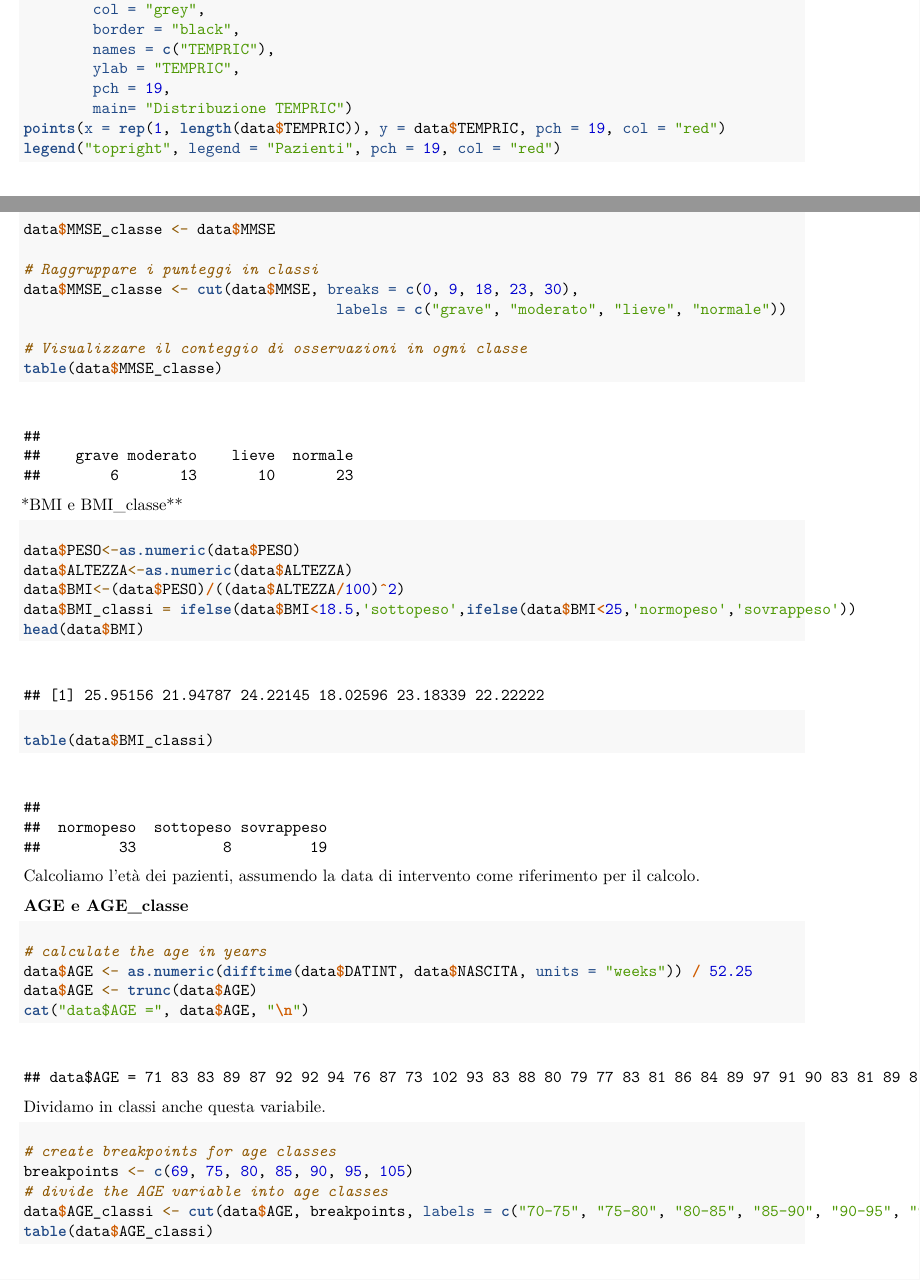
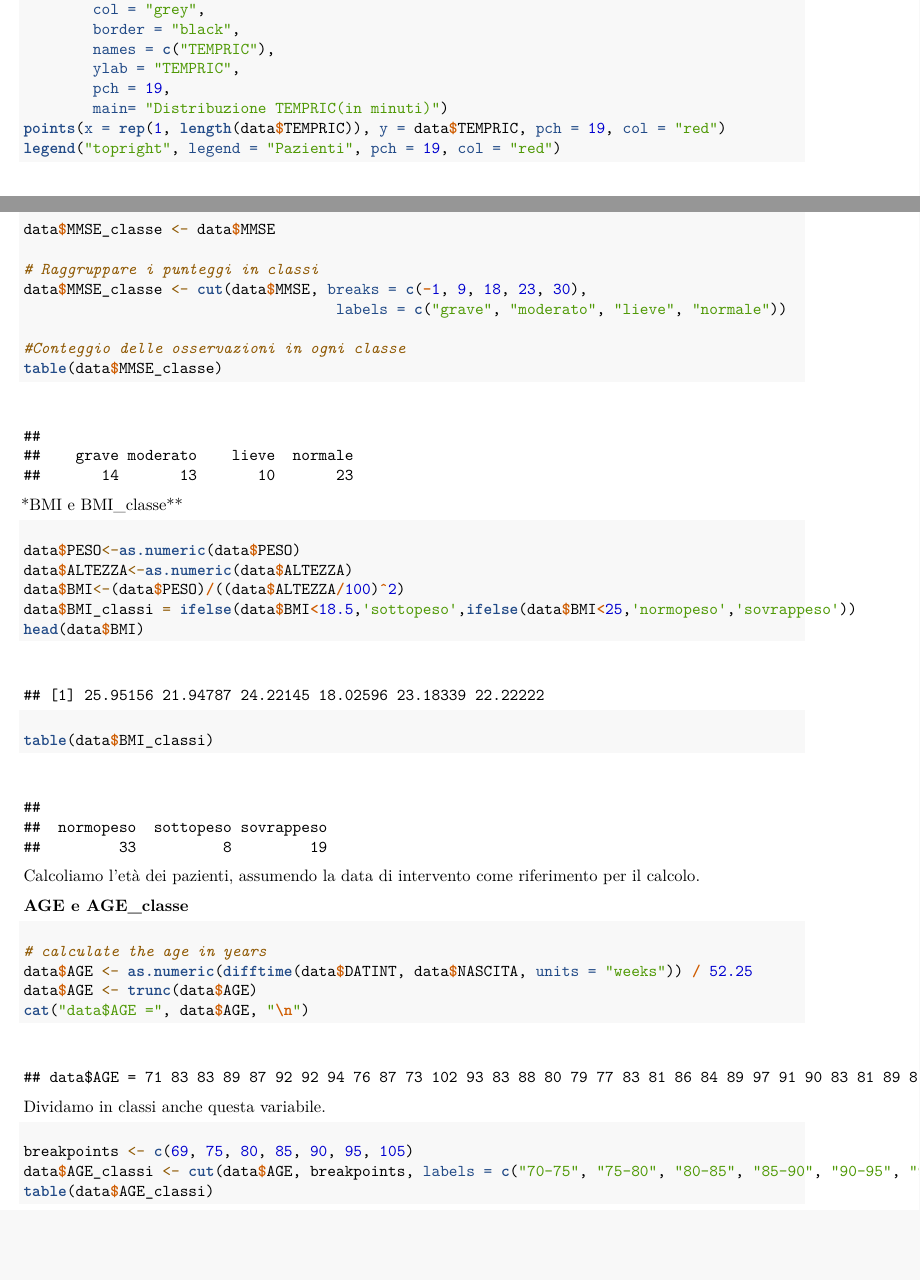
Before and after one commit to SimoneFarallo/eda_sofa_biostatistics, an R Markdown document (code_03.2.Rmd): two parts of pages 18 and 24 of 37, joined at a grey line, cut so that both start at the same text, the shorter picture padded with empty space. Rendered offline with R 4.5, knitr and Pandoc, then LaTeX, with nearby package versions.

Commit message:
14.41-25.02

````diff
--- a/code_03.2.Rmd
+++ b/code_03.2.Rmd
@@ -434,7 +435,7 @@ boxplot(data$TEMPRIC,
         names = c("TEMPRIC"),
         ylab = "TEMPRIC",
         pch = 19,
-        main= "Distribuzione TEMPRIC")
+        main= "Distribuzione TEMPRIC(in minuti)")
 points(x = rep(1, length(data$TEMPRIC)), y = data$TEMPRIC, pch = 19, col = "red")
 legend("topright", legend = "Pazienti", pch = 19, col = "red")
 ```
@@ -566,10 +567,10 @@ Dividamo il punteggio "MMSE_classe".
 data$MMSE_classe <- data$MMSE
 
 # Raggruppare i punteggi in classi
-data$MMSE_classe <- cut(data$MMSE, breaks = c(0, 9, 18, 23, 30),
+data$MMSE_classe <- cut(data$MMSE, breaks = c(-1, 9, 18, 23, 30),
                                     labels = c("grave", "moderato", "lieve", "normale"))
 
-# Visualizzare il conteggio di osservazioni in ogni classe
+#Conteggio delle osservazioni in ogni classe
 table(data$MMSE_classe)
 ```
 
@@ -598,9 +599,7 @@ cat("data$AGE =", data$AGE, "\n")
 Dividamo in classi anche questa variabile.
 
 ```{r}
-# create breakpoints for age classes
 breakpoints <- c(69, 75, 80, 85, 90, 95, 105)
-# divide the AGE variable into age classes
 data$AGE_classi <- cut(data$AGE, breakpoints, labels = c("70-75", "75-80", "80-85", "85-90", "90-95", "95-100+"))
 table(data$AGE_classi)
 ```
````
Also changed, not shown: code_03.2.Rmd (7 more changed lines).
